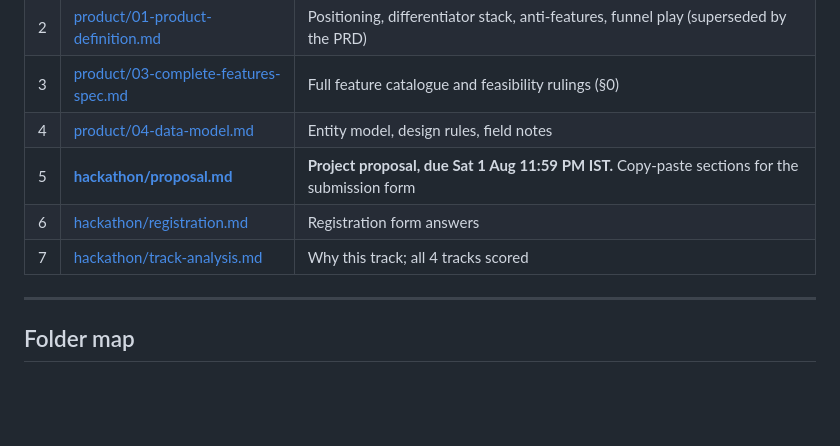
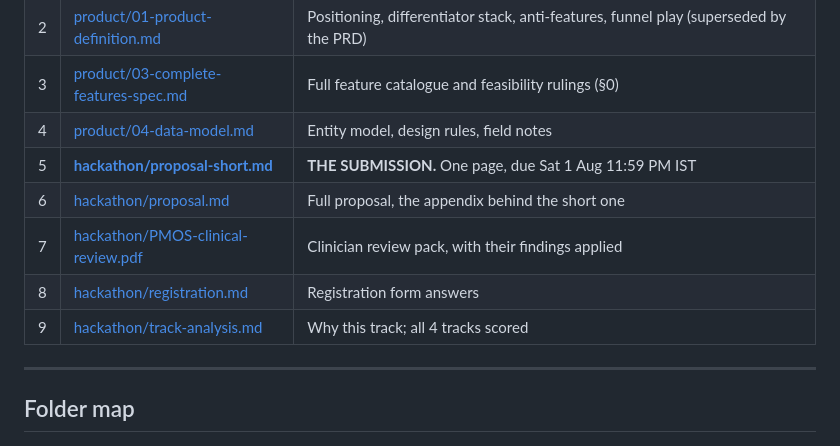
Before and after one commit to Dhodraj/pmos-companion, a Markdown page: README.md, the part around the change. GitHub-like rendering; blank space fills up the shorter version.

```diff
--- a/README.md
+++ b/README.md
@@ -25,9 +25,11 @@ It treats an irregular cycle as **signal, not error**, learns each woman's perso
 | 2 | [product/01-product-definition.md](product/01-product-definition.md) | Positioning, differentiator stack, anti-features, funnel play (superseded by the PRD) |
 | 3 | [product/03-complete-features-spec.md](product/03-complete-features-spec.md) | Full feature catalogue and feasibility rulings (§0) |
 | 4 | [product/04-data-model.md](product/04-data-model.md) | Entity model, design rules, field notes |
-| 5 | **[hackathon/proposal.md](hackathon/proposal.md)** | **Project proposal, due Sat 1 Aug 11:59 PM IST.** Copy-paste sections for the submission form |
-| 6 | [hackathon/registration.md](hackathon/registration.md) | Registration form answers |
-| 7 | [hackathon/track-analysis.md](hackathon/track-analysis.md) | Why this track; all 4 tracks scored |
+| 5 | **[hackathon/proposal-short.md](hackathon/proposal-short.md)** | **THE SUBMISSION.** One page, due Sat 1 Aug 11:59 PM IST |
+| 6 | [hackathon/proposal.md](hackathon/proposal.md) | Full proposal, the appendix behind the short one |
+| 7 | [hackathon/PMOS-clinical-review.pdf](hackathon/PMOS-clinical-review.pdf) | Clinician review pack, with their findings applied |
+| 8 | [hackathon/registration.md](hackathon/registration.md) | Registration form answers |
+| 9 | [hackathon/track-analysis.md](hackathon/track-analysis.md) | Why this track; all 4 tracks scored |
 
 ---
 
```
Also changed, not shown: hackathon/proposal-short.md (added, +92 -0 lines), hackathon/proposal.md (+32 -4 lines).
